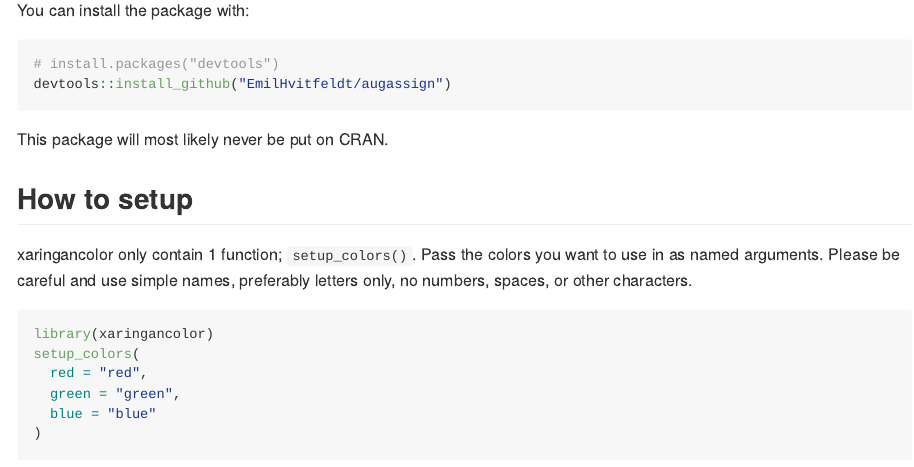
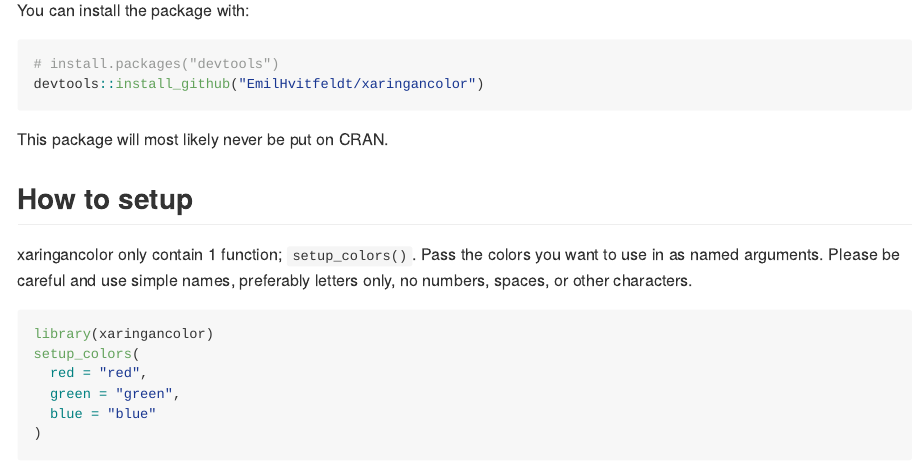
Before and after one commit to EmilHvitfeldt/xaringancolor, an R Markdown document (README.Rmd): the page in a window 1100 px wide, from 220 px down. Rendered offline with R 4.5, knitr and Pandoc, with nearby package versions.

Commit message:
Change installation instructions on README.Rmd
This looks like an amazing package, full of potential, so thank you very much for developing it.

It seems like the installation instructions make reference to another package of yours and should be changed.

````diff
--- a/README.Rmd
+++ b/README.Rmd
@@ -26,7 +26,7 @@
 
 ``` r
 # install.packages("devtools")
-devtools::install_github("EmilHvitfeldt/augassign")
+devtools::install_github("EmilHvitfeldt/xaringancolor")
 ```
 
 This package will most likely never be put on CRAN.
````
